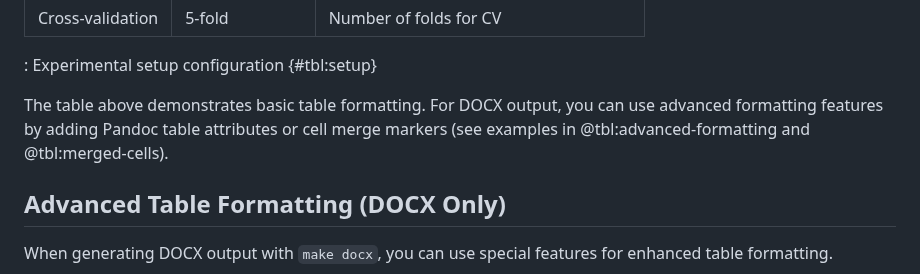
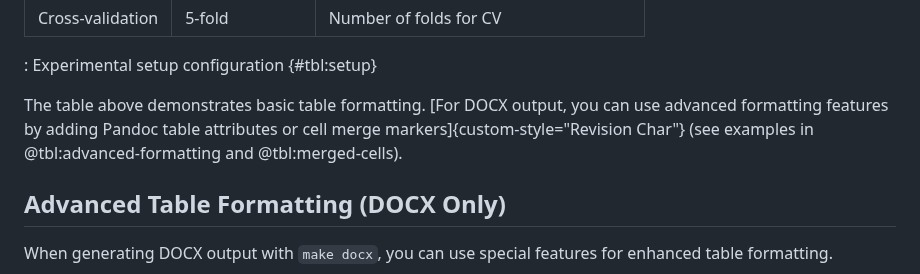
Before and after one commit to cesaryuan/pandoc-manuscript-template, a Markdown page: template/manuscript.md, the part around the change. Rendered like a GitHub page.

Commit message:
fix(template): update table formatting instructions for DOCX output

```diff
--- a/template/manuscript.md
+++ b/template/manuscript.md
@@ -53,7 +53,7 @@ This section describes the methodology employed in the research.
 
 : Experimental setup configuration {#tbl:setup}
 
-The table above demonstrates basic table formatting. For DOCX output, you can use advanced formatting features by adding Pandoc table attributes or cell merge markers (see examples in @tbl:advanced-formatting and @tbl:merged-cells).
+The table above demonstrates basic table formatting. [For DOCX output, you can use advanced formatting features by adding Pandoc table attributes or cell merge markers]{custom-style="Revision Char"} (see examples in @tbl:advanced-formatting and @tbl:merged-cells).
 
 ## Advanced Table Formatting (DOCX Only)
 
```
